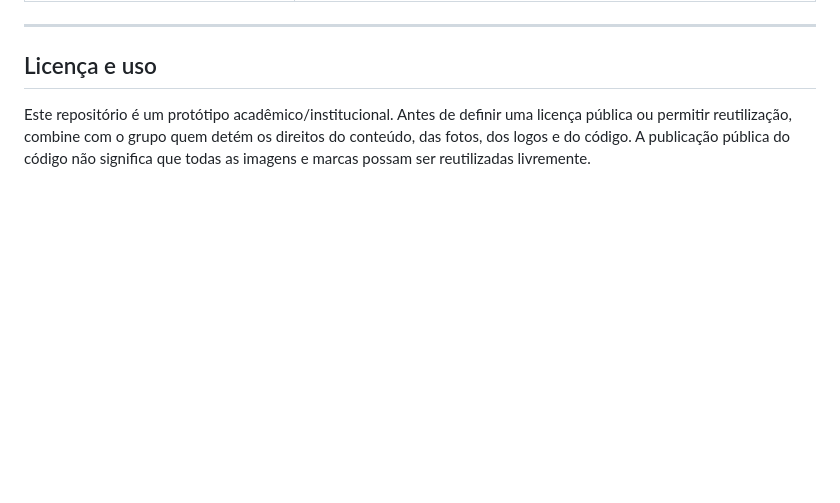
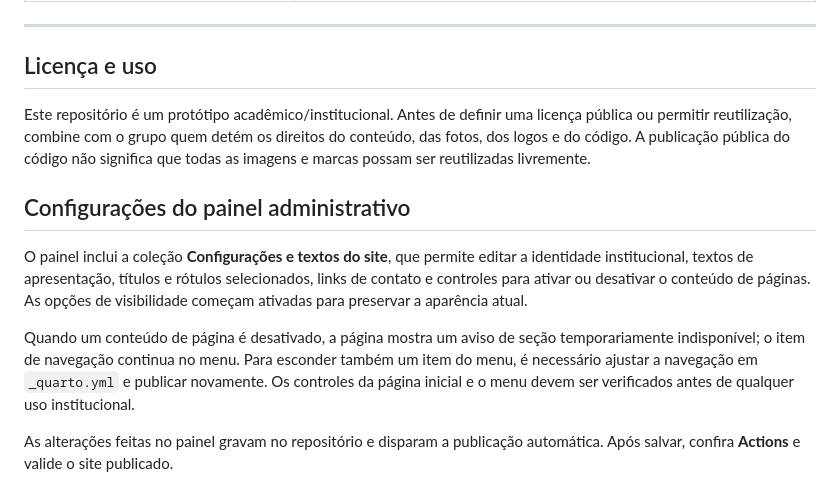
Before and after one commit to maiconcarlospng/Site-GPENSC-Teste, a Markdown page: README.md, the part around the change. Rendered like a GitHub page; blank space fills up the shorter version.

Commit message:
Documenta e conecta configurações editáveis do painel

```diff
--- a/README.md
+++ b/README.md
@@ -378,3 +378,12 @@ O protótipo pode conter textos, notícias, links, fotos e outros dados demonstr
 ## Licença e uso
 
 Este repositório é um protótipo acadêmico/institucional. Antes de definir uma licença pública ou permitir reutilização, combine com o grupo quem detém os direitos do conteúdo, das fotos, dos logos e do código. A publicação pública do código não significa que todas as imagens e marcas possam ser reutilizadas livremente.
+
+
+## Configurações do painel administrativo
+
+O painel inclui a coleção **Configurações e textos do site**, que permite editar a identidade institucional, textos de apresentação, títulos e rótulos selecionados, links de contato e controles para ativar ou desativar o conteúdo de páginas. As opções de visibilidade começam ativadas para preservar a aparência atual.
+
+Quando um conteúdo de página é desativado, a página mostra um aviso de seção temporariamente indisponível; o item de navegação continua no menu. Para esconder também um item do menu, é necessário ajustar a navegação em `_quarto.yml` e publicar novamente. Os controles da página inicial e o menu devem ser verificados antes de qualquer uso institucional.
+
+As alterações feitas no painel gravam no repositório e disparam a publicação automática. Após salvar, confira **Actions** e valide o site publicado.
```
